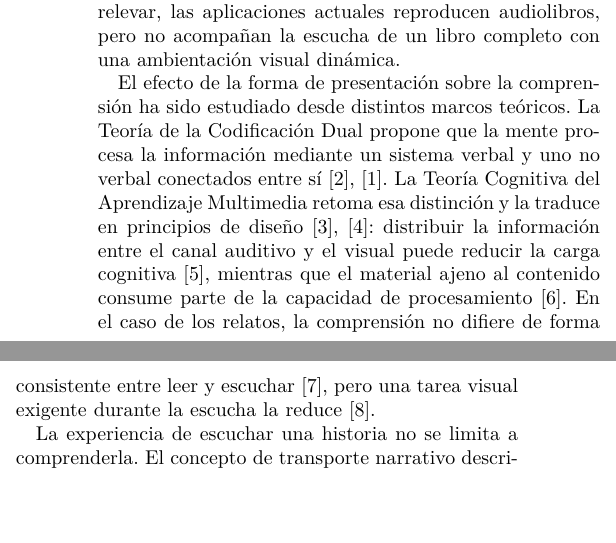
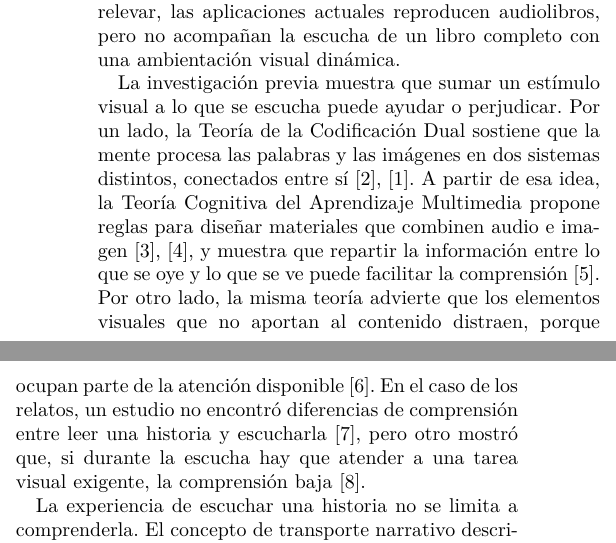
Before and after one commit to bernarditarobles/Prototipo-audiolibro, a LaTeX paper (paper/pruebas de proyecto.tex): two parts of the columns of page 1 of 7, joined at a grey line, cut so that both start at the same text, the shorter picture padded with empty space. Compiled offline with pdfLaTeX; a missing font is replaced by an installed copy or a similar font; a LaTeX package or settings file that is missing is left out.

Commit message:
Paper: reescribir el párrafo de antecedentes sobre modalidad en lenguaje más claro
Co-Authored-By: Claude Opus 5.5 <noreply@anthropic.com>
Claude-Session: https://claude.ai/code/session_011C6L85DeL9CWryjNQqcVnx

```diff
--- a/paper/pruebas de proyecto.tex
+++ b/paper/pruebas de proyecto.tex
@@ -22,7 +22,7 @@ Los audiolibros ofrecen una experiencia puramente auditiva, y no se sabe si un e
 \section{Introducción}
 Los audiolibros se han vuelto una forma cada vez más extendida de acceder a la literatura, pero la experiencia que ofrecen sigue siendo puramente auditiva: mientras escucha, el oyente solo tiene frente a sí, en el mejor de los casos, la portada fija del libro. Mientras escucha, el oyente imagina las escenas que se le narran, y según la Teoría de la Codificación Dual, combinar las palabras con imágenes ayuda a recordar mejor lo escuchado \cite{paivio1991}. Sin embargo, no se sabe si un estímulo visual generado automáticamente potencia esa experiencia o interfiere con la imaginación de quien escucha. Hasta donde se pudo relevar, las aplicaciones actuales reproducen audiolibros, pero no acompañan la escucha de un libro completo con una ambientación visual dinámica.
 
-El efecto de la forma de presentación sobre la comprensión ha sido estudiado desde distintos marcos teóricos. La Teoría de la Codificación Dual propone que la mente procesa la información mediante un sistema verbal y uno no verbal conectados entre sí \cite{paivio1986, paivio1991}. La Teoría Cognitiva del Aprendizaje Multimedia retoma esa distinción y la traduce en principios de diseño \cite{mayer2009, mayer2024}: distribuir la información entre el canal auditivo y el visual puede reducir la carga cognitiva \cite{mousavi1995}, mientras que el material ajeno al contenido consume parte de la capacidad de procesamiento \cite{mayermoreno2003}. En el caso de los relatos, la comprensión no difiere de forma consistente entre leer y escuchar \cite{rogowsky2016}, pero una tarea visual exigente durante la escucha la reduce \cite{xie2023}.
+La investigación previa muestra que sumar un estímulo visual a lo que se escucha puede ayudar o perjudicar. Por un lado, la Teoría de la Codificación Dual sostiene que la mente procesa las palabras y las imágenes en dos sistemas distintos, conectados entre sí \cite{paivio1986, paivio1991}. A partir de esa idea, la Teoría Cognitiva del Aprendizaje Multimedia propone reglas para diseñar materiales que combinen audio e imagen \cite{mayer2009, mayer2024}, y muestra que repartir la información entre lo que se oye y lo que se ve puede facilitar la comprensión \cite{mousavi1995}. Por otro lado, la misma teoría advierte que los elementos visuales que no aportan al contenido distraen, porque ocupan parte de la atención disponible \cite{mayermoreno2003}. En el caso de los relatos, un estudio no encontró diferencias de comprensión entre leer una historia y escucharla \cite{rogowsky2016}, pero otro mostró que, si durante la escucha hay que atender a una tarea visual exigente, la comprensión baja \cite{xie2023}.
 
 La experiencia de escuchar una historia no se limita a comprenderla. El concepto de transporte narrativo describe el estado de absorción en un relato \cite{greenbrock2000}, que depende de las imágenes mentales que construye el propio lector u oyente \cite{greenbrock2002} y que puede medirse con una escala breve validada \cite{appel2015}. Por eso, un estímulo visual que acompañe la escucha debería sumarse a esa imaginería sin reemplazarla.
 
```
